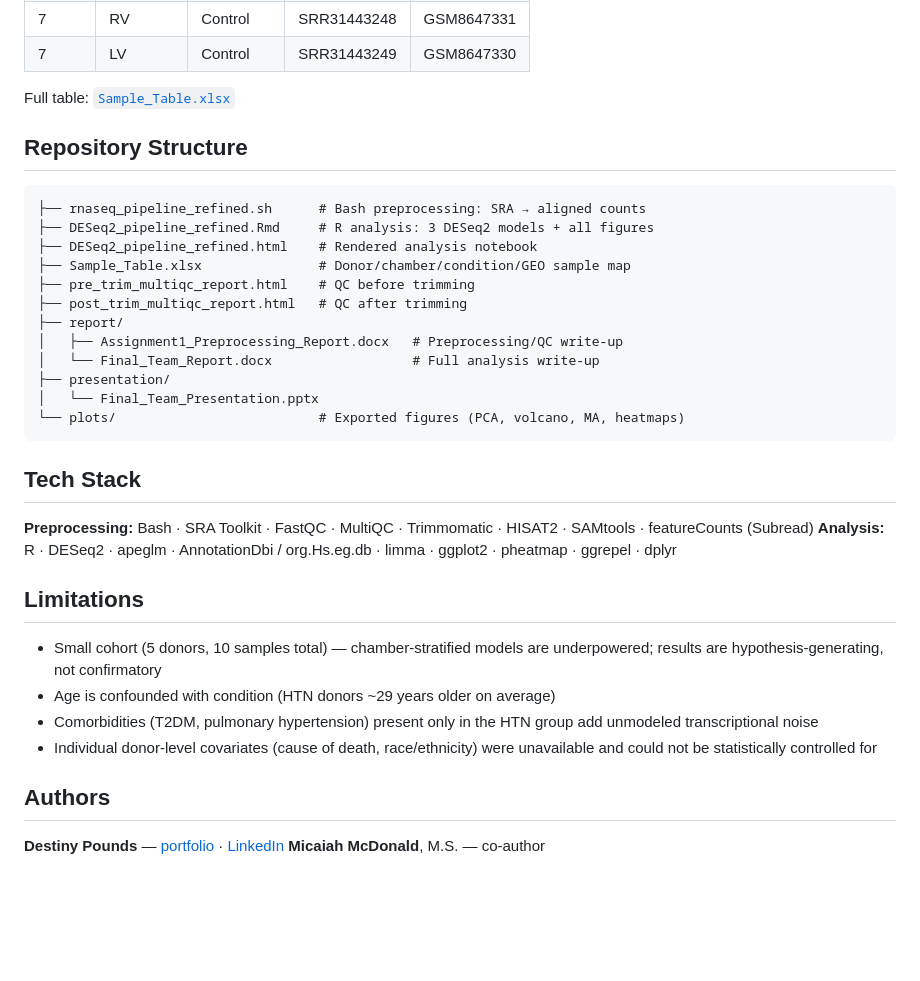
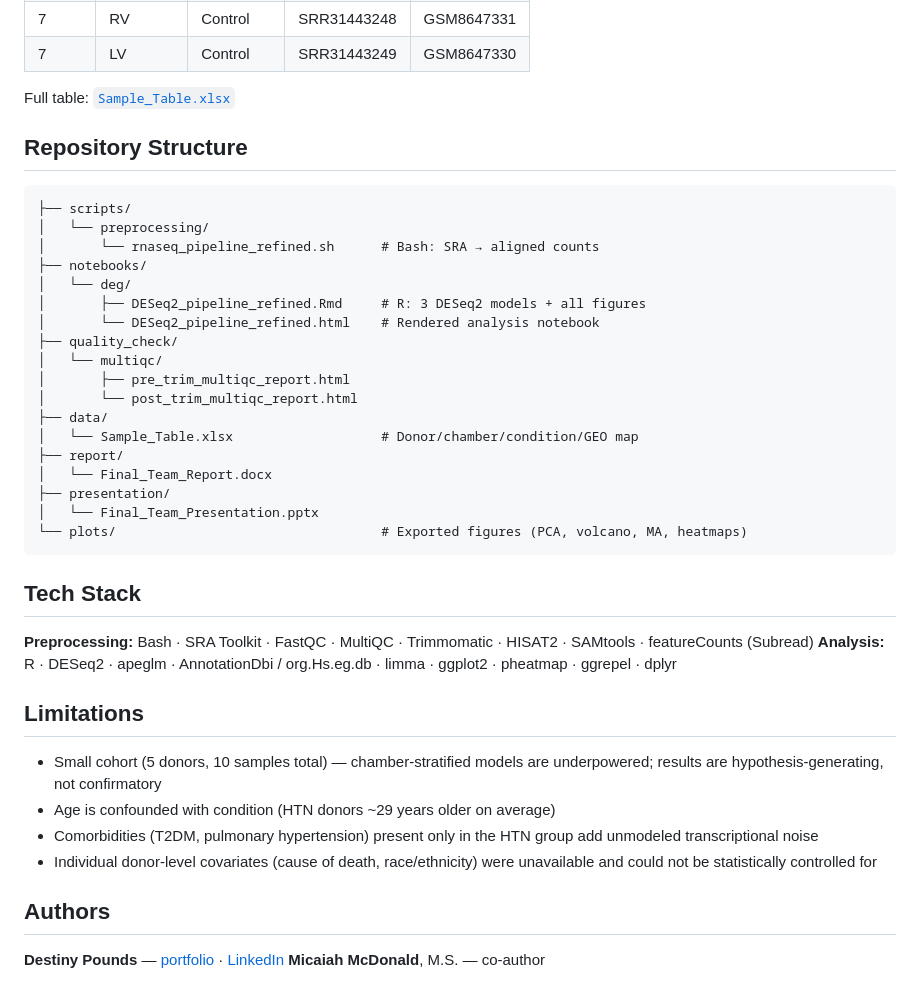
Before and after one commit to dpounds24/MSBD501_FinalProject, a Markdown page: README.md, the part around one of its changes. Rendered like a GitHub page; blank space fills up the shorter version.

Commit message:
Update README with new figures and repository structure

````diff
--- a/README.md
+++ b/README.md
@@ -74,18 +69,24 @@ Full table: [`Sample_Table.xlsx`](Sample_Table.xlsx)
 
 ## Repository Structure
 ```
-├── rnaseq_pipeline_refined.sh      # Bash preprocessing: SRA → aligned counts
-├── DESeq2_pipeline_refined.Rmd     # R analysis: 3 DESeq2 models + all figures
-├── DESeq2_pipeline_refined.html    # Rendered analysis notebook
-├── Sample_Table.xlsx               # Donor/chamber/condition/GEO sample map
-├── pre_trim_multiqc_report.html    # QC before trimming
-├── post_trim_multiqc_report.html   # QC after trimming
+├── scripts/
+│   └── preprocessing/
+│       └── rnaseq_pipeline_refined.sh      # Bash: SRA → aligned counts
+├── notebooks/
+│   └── deg/
+│       ├── DESeq2_pipeline_refined.Rmd     # R: 3 DESeq2 models + all figures
+│       └── DESeq2_pipeline_refined.html    # Rendered analysis notebook
+├── quality_check/
+│   └── multiqc/
+│       ├── pre_trim_multiqc_report.html
+│       └── post_trim_multiqc_report.html
+├── data/
+│   └── Sample_Table.xlsx                   # Donor/chamber/condition/GEO map
 ├── report/
-│   ├── Assignment1_Preprocessing_Report.docx   # Preprocessing/QC write-up
-│   └── Final_Team_Report.docx                  # Full analysis write-up
+│   └── Final_Team_Report.docx
 ├── presentation/
 │   └── Final_Team_Presentation.pptx
-└── plots/                          # Exported figures (PCA, volcano, MA, heatmaps)
+└── plots/                                  # Exported figures (PCA, volcano, MA, heatmaps)
 ```
 
 ## Tech Stack
@@ -97,7 +98,6 @@ Full table: [`Sample_Table.xlsx`](Sample_Table.xlsx)
 - Age is confounded with condition (HTN donors ~29 years older on average)
 - Comorbidities (T2DM, pulmonary hypertension) present only in the HTN group add unmodeled transcriptional noise
 - Individual donor-level covariates (cause of death, race/ethnicity) were unavailable and could not be statistically controlled for
-
 ## Authors
 **Destiny Pounds** — [portfolio](https://dpounds24.github.io/portfolio/) · [LinkedIn](https://linkedin.com/in/destiny-pounds)
 **Micaiah McDonald**, M.S. — co-author
````
Also changed, not shown: other parts of README.md (+8 -13 lines).
